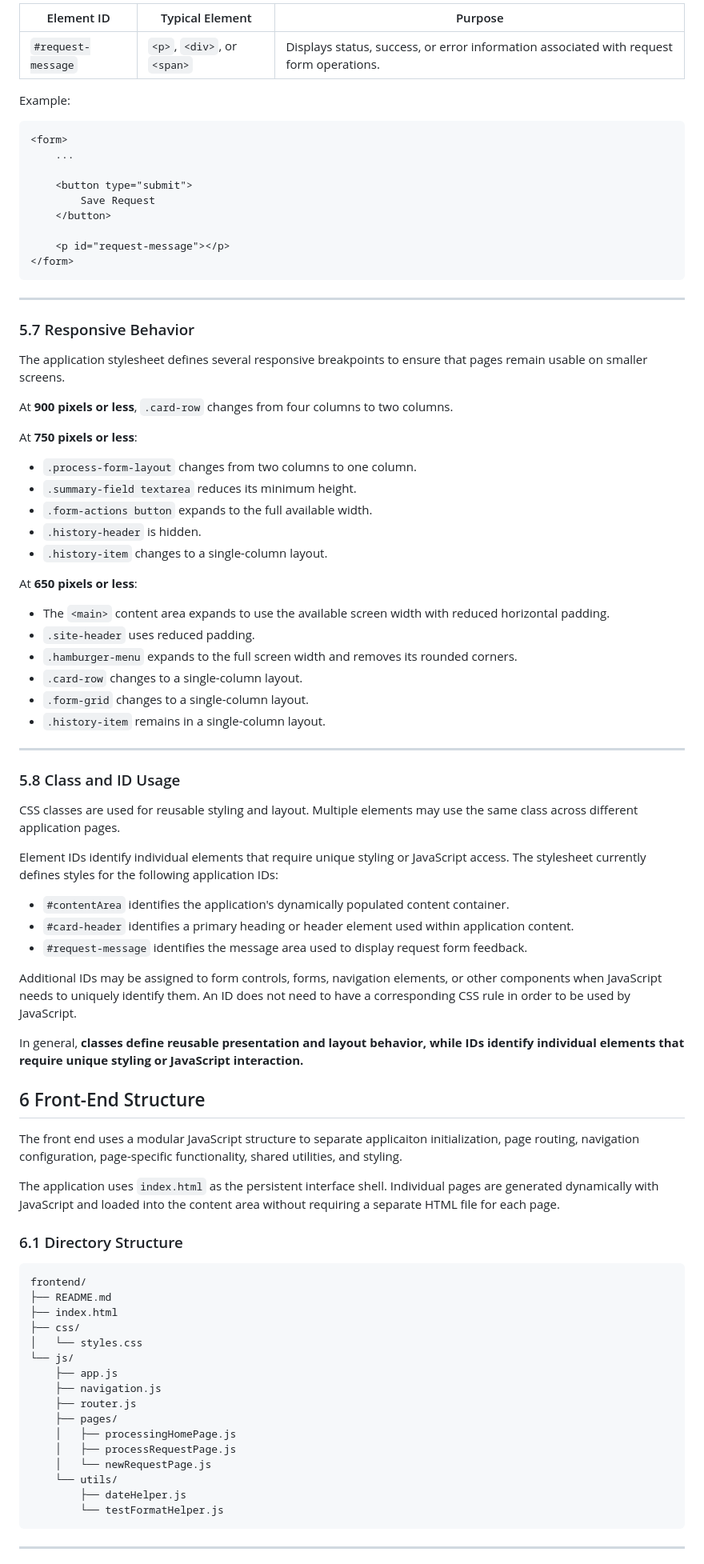
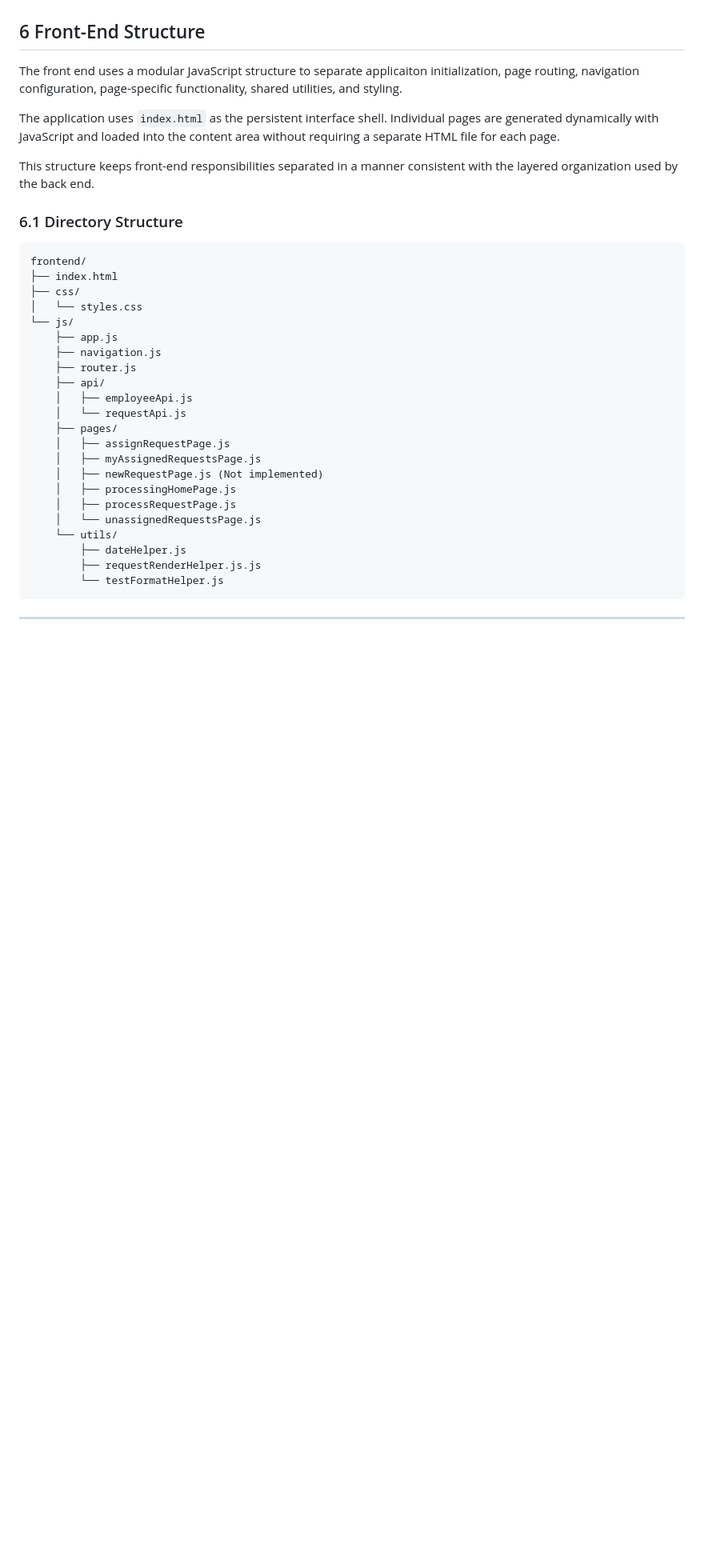
Before and after one commit to drewbusz/All-Things-Human-Resources, a Markdown page: README.md, the part around one of its changes. Shown at 80% size. Rendered like a GitHub page; blank space fills up the shorter version.

Commit message:
Readme Version 1.1.0 to align with Assignment 5

````diff
--- a/README.md
+++ b/README.md
@@ -703,73 +524,16 @@ The stylesheet also defines the following message element:
 
-| Element ID | Typical Element | Purpose |
-|---|---|---|
-| `#request-message` | `<p>`, `<div>`, or `<span>` | Displays status, success, or error information associated with request form operations. |
-
-Example:
-
-```html
-<form>
-    ...
-
-    <button type="submit">
-        Save Request
-    </button>
-
-    <p id="request-message"></p>
-</form>
-```
-
----
-
-### 5.7 Responsive Behavior
-
-The application stylesheet defines several responsive breakpoints to ensure that pages remain usable on smaller screens.
-
-At **900 pixels or less**, `.card-row` changes from four columns to two columns.
-
-At **750 pixels or less**:
-
-- `.process-form-layout` changes from two columns to one column.
-- `.summary-field textarea` reduces its minimum height.
-- `.form-actions button` expands to the full available width.
-- `.history-header` is hidden.
-- `.history-item` changes to a single-column layout.
-
-At **650 pixels or less**:
-
-- The `<main>` content area expands to use the available screen width with reduced horizontal padding.
-- `.site-header` uses reduced padding.
-- `.hamburger-menu` expands to the full screen width and removes its rounded corners.
-- `.card-row` changes to a single-column layout.
-- `.form-grid` changes to a single-column layout.
-- `.history-item` remains in a single-column layout.
-
----
-
-### 5.8 Class and ID Usage
-
-CSS classes are used for reusable styling and layout. Multiple elements may use the same class across different application pages.
-
-Element IDs identify individual elements that require unique styling or JavaScript access. The stylesheet currently defines styles for the following application IDs:
-
-- `#contentArea` identifies the application's dynamically populated content container.
-- `#card-header` identifies a primary heading or header element used within application content.
-- `#request-message` identifies the message area used to display request form feedback.
-
-Additional IDs may be assigned to form controls, forms, navigation elements, or other components when JavaScript needs to uniquely identify them. An ID does not need to have a corresponding CSS rule in order to be used by JavaScript.
-
-In general, **classes define reusable presentation and layout behavior, while IDs identify individual elements that require unique styling or JavaScript interaction.**
 ## 6 Front-End Structure
 
 The front end uses a modular JavaScript structure to separate applicaiton initialization, page routing, navigation configuration, page-specific functionality, shared utilities, and styling.
 
 The application uses `index.html` as the persistent interface shell. Individual pages are generated dynamically with JavaScript and loaded into the content area without requiring a separate HTML file for each page.
 
+This structure keeps front-end responsibilities separated in a manner consistent with the layered organization used by the back end.
+
 ### 6.1 Directory Structure
 
 ```text
 frontend/
-├── README.md
 ├── index.html
 ├── css/
 │   └── styles.css
@@ -777,12 +541,19 @@ frontend/
     ├── app.js
     ├── navigation.js
     ├── router.js
+    ├── api/
+    │   ├── employeeApi.js
+    │   └── requestApi.js
     ├── pages/
+    │   ├── assignRequestPage.js
+    │   ├── myAssignedRequestsPage.js
+    │   ├── newRequestPage.js (Not implemented)
     │   ├── processingHomePage.js
     │   ├── processRequestPage.js
-    │   └── newRequestPage.js
+    │   └── unassignedRequestsPage.js
     └── utils/
         ├── dateHelper.js
+        ├── requestRenderHelper.js.js
         └── testFormatHelper.js
 ```
 ______
````
Also changed, not shown: other parts of README.md (+180 -316 lines).
